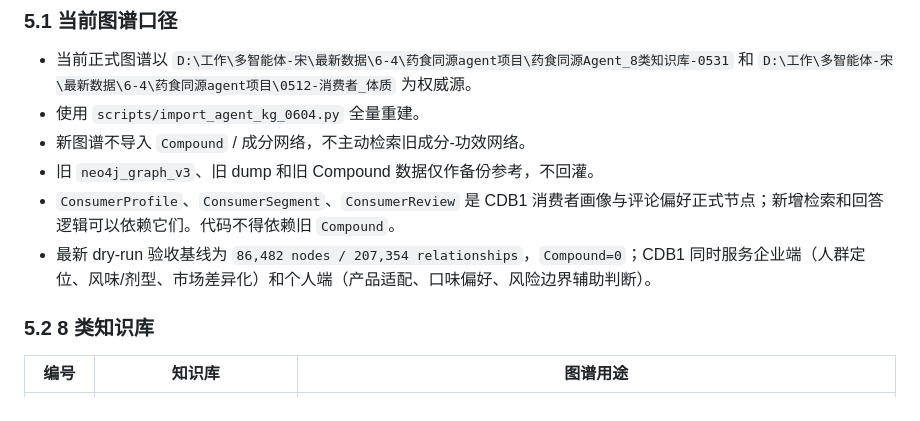
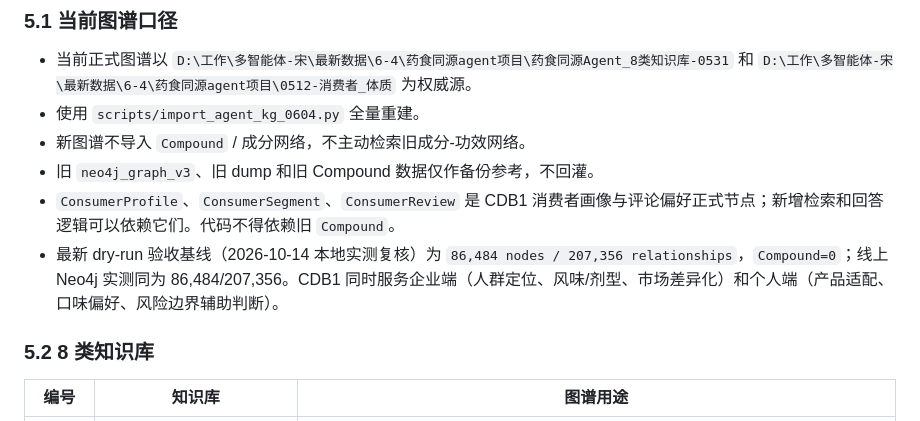
Before and after one commit to maolinxiao/neo4j_muti_agents, a Markdown page: AGENTS.md, the part around the change. Drawn GitHub-style.

Commit message:
docs: 图谱基线数字按 2026-10-14 实测复核更新（86,484 节点 / 207,356 关系）

```diff
--- a/AGENTS.md
+++ b/AGENTS.md
@@ -184,7 +184,7 @@ frontend/src/
 - 新图谱不导入 `Compound` / 成分网络，不主动检索旧成分-功效网络。
 - 旧 `neo4j_graph_v3`、旧 dump 和旧 Compound 数据仅作备份参考，不回灌。
 - `ConsumerProfile`、`ConsumerSegment`、`ConsumerReview` 是 CDB1 消费者画像与评论偏好正式节点；新增检索和回答逻辑可以依赖它们。代码不得依赖旧 `Compound`。
-- 最新 dry-run 验收基线为 `86,482 nodes / 207,354 relationships`，`Compound=0`；CDB1 同时服务企业端（人群定位、风味/剂型、市场差异化）和个人端（产品适配、口味偏好、风险边界辅助判断）。
+- 最新 dry-run 验收基线（2026-10-14 本地实测复核）为 `86,484 nodes / 207,356 relationships`，`Compound=0`；线上 Neo4j 实测同为 86,484/207,356。CDB1 同时服务企业端（人群定位、风味/剂型、市场差异化）和个人端（产品适配、口味偏好、风险边界辅助判断）。
 
 ### 5.2 8 类知识库
 
```
